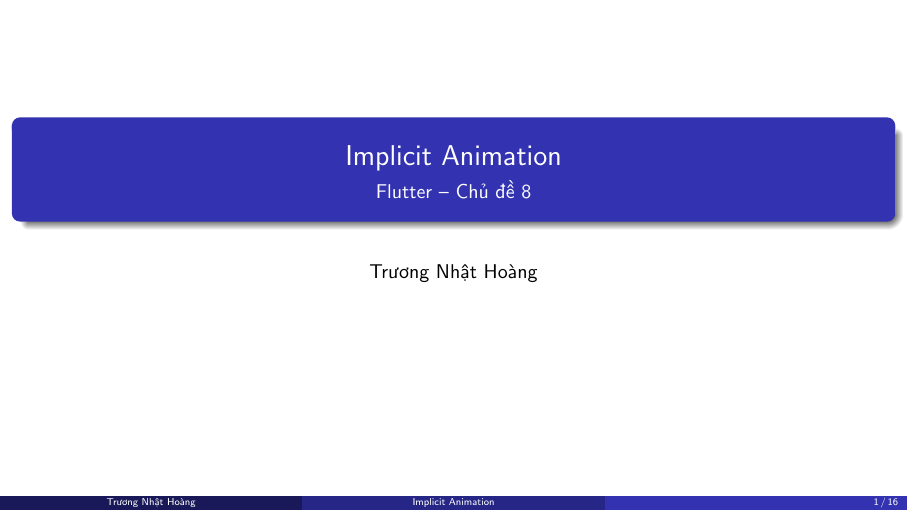
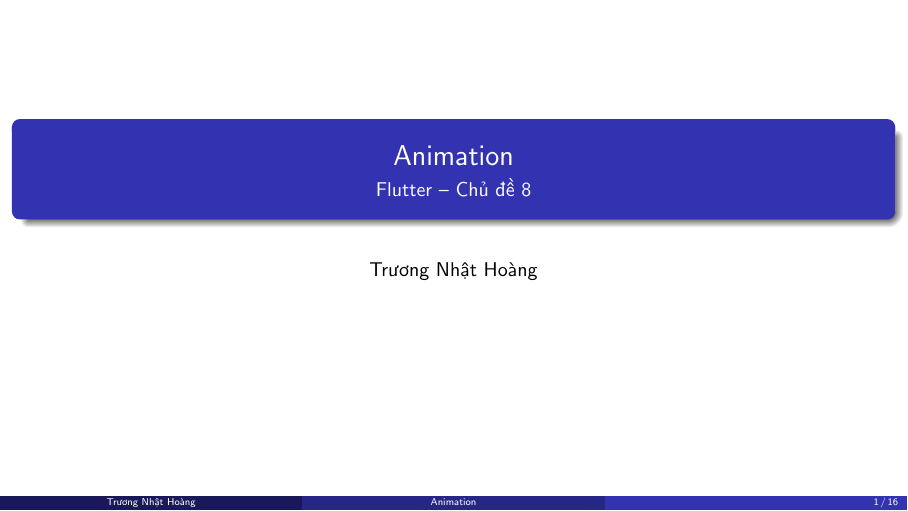
Before and after one commit to wenxizhabg/DNTonLinux, LaTeX slides (chude8/slide/main.tex): page 1 of 16. Compiled offline with pdfLaTeX.

Commit message:
update slide

```diff
--- a/chude8/slide/main.tex
+++ b/chude8/slide/main.tex
@@ -11,7 +11,7 @@
 \usepackage{tikz}
 \usetikzlibrary{positioning}
 
-\title{Implicit Animation}
+\title{Animation}
 \subtitle{Flutter -- Chủ đề 8}
 \author{Trương Nhật Hoàng}
 \date{}
```
Also changed, not shown: chude8/slide/main.pdf.
